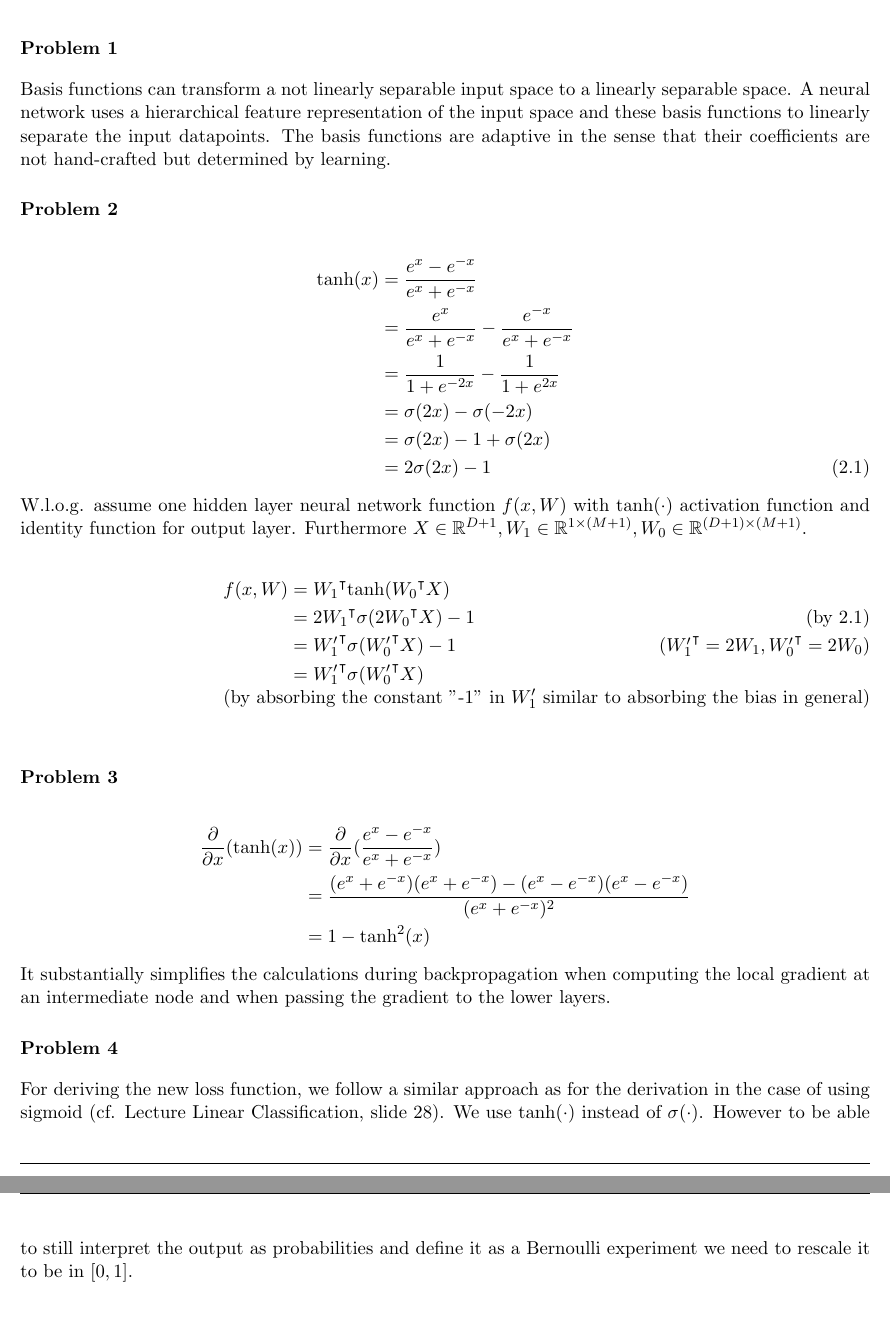
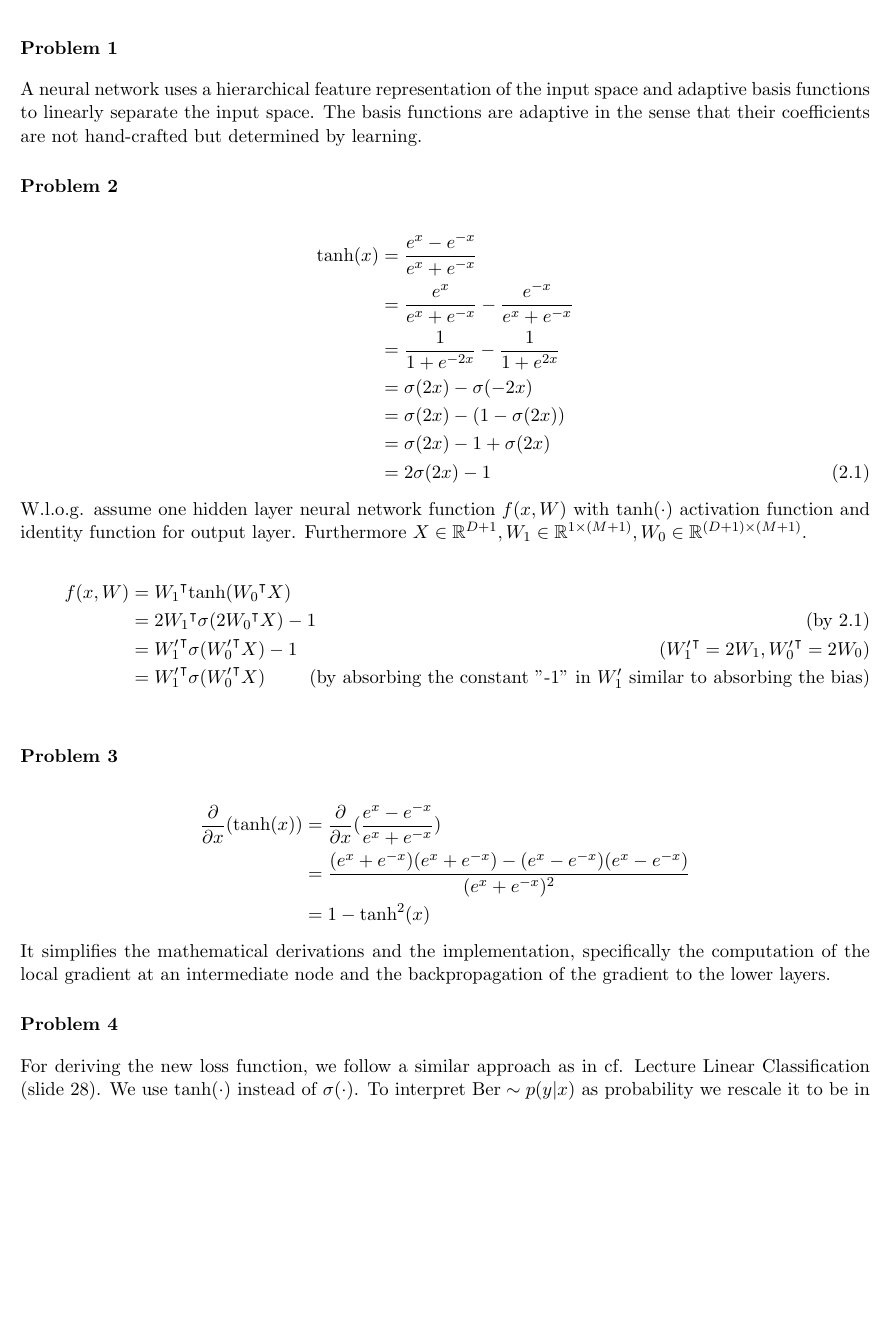
Before and after one commit to zhucer2003/introduction-machine-learning, a LaTeX problem sheet (hw09.tex): two parts of pages 1 and 2 of 4 before the commit and part of page 1 of 4 after it, the two joined at a grey line, cut so that both start at the same text, the shorter picture padded with empty space. Compiled offline with pdfLaTeX.

Commit message:
final update

```diff
--- a/hw09.tex
+++ b/hw09.tex
@@ -88,7 +88,7 @@
 
 \exercise
 
-Basis functions can transform a not linearly separable input space to a linearly separable space. A neural network uses a hierarchical feature representation of the input space and these basis functions to linearly separate the input datapoints. The basis functions are adaptive in the sense that their coefficients are not hand-crafted but determined by learning.
+A neural network uses a hierarchical feature representation of the input space and adaptive basis functions to linearly separate the input space. The basis functions are adaptive in the sense that their coefficients are not hand-crafted but determined by learning.
 
 \exercise
 
@@ -97,6 +97,7 @@ Basis functions can transform a not linearly separable input space to a linearly
 &= \frac{e^x}{e^x + e^{-x}} - \frac{e^{-x}}{e^x + e^{-x}} \\
 &= \frac{1}{1 + e^{-2x}} - \frac{1}{1 + e^{2x}} \\
 &= \sigma(2x) - \sigma(-2x) \\
+&= \sigma(2x) - (1 - \sigma(2x)) \\
 &= \sigma(2x) - 1 + \sigma(2x) \\
 &= 2\sigma(2x) - 1 \tag{2.1}
 \end{align*}
@@ -108,7 +109,7 @@ Furthermore $X \in \mathbb{R}^{D+1}, W_1 \in \mathbb{R}^{1 \times {(M+1)}}, W_0
 f(x, W) &= \tf{W_1} \text{tanh}(\tf{W_0} X) \\
 &= \tf{2W_1} \sigma(\tf{2W_0} X) - 1 \tag{by 2.1} \\
 &= \tf{W_1^\prime} \sigma(\tf{W_0^\prime} X) - 1 \tag{$\tf{W_1^\prime} = 2W_1, \tf{W_0^\prime} = 2W_0$} \\
-&= \tf{W_1^\prime} \sigma(\tf{W_0^\prime} X) \tag{by absorbing the constant "-1" in $W_1^\prime$ similar to absorbing the bias in general} \\
+&= \tf{W_1^\prime} \sigma(\tf{W_0^\prime} X) \tag{by absorbing the constant "-1" in $W_1^\prime$ similar to absorbing the bias} \\
 \end{align*}
 
 \exercise
@@ -119,11 +120,11 @@ f(x, W) &= \tf{W_1} \text{tanh}(\tf{W_0} X) \\
 &= 1 - \text{tanh}^2(x)
 \end{align*}
 
-\noindent It substantially simplifies the calculations during backpropagation when computing the local gradient at an intermediate node and when passing the gradient to the lower layers.
+\noindent It simplifies the mathematical derivations and the implementation, specifically the computation of the local gradient at an intermediate node and the backpropagation of the gradient to the lower layers.
 
 \exercise
 
-For deriving the new loss function, we follow a similar approach as for the derivation in the case of using sigmoid (cf. Lecture Linear Classification, slide 28). We use $ \text{tanh}( \cdot ) $ instead of $\sigma( \cdot )$. However to be able to still interpret the output as probabilities and define it as a Bernoulli experiment we need to rescale it to be in $[0, 1]$.
+For deriving the new loss function, we follow a similar approach as in cf. Lecture Linear Classification (slide 28). We use $ \text{tanh}( \cdot ) $ instead of $\sigma( \cdot )$. To interpret $\text{Ber} \sim p( y | x)$ as probability we rescale it to be in $[0, 1]$.
 
 \begin{align*}
 p( y = 1 | x) &=\frac{\text{tanh}(x) + 1}{2}, \quad y = 1 \\
```
Also changed, not shown: hw09.pdf, hw09.tex (9 more changed lines).
